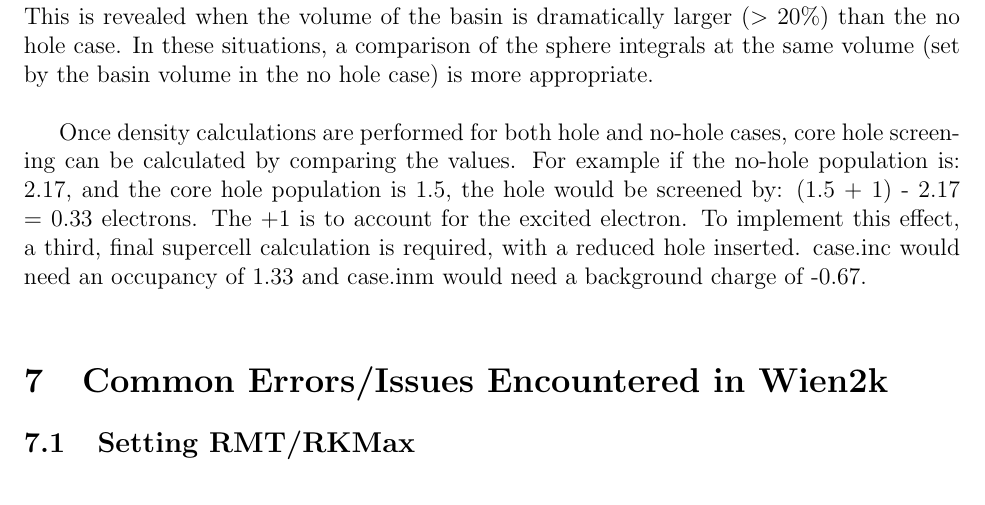
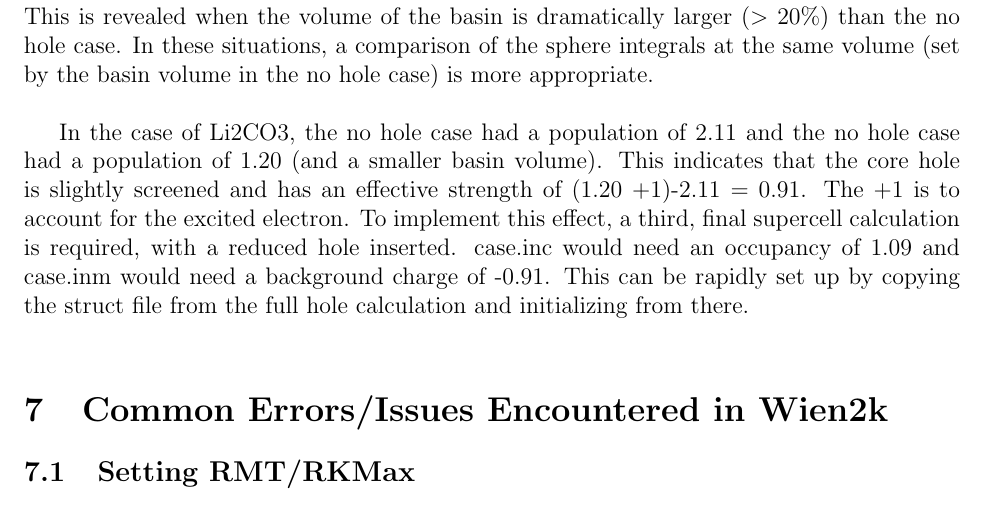
Before and after one commit to quentinstoyel/wien2k-elnes-guide, a LaTeX document (guide.tex): part of page 16 of 19, cut so that both start at the same text. Compiled offline with pdfLaTeX.

Commit message:
added more density info

```diff
--- a/guide.tex
+++ b/guide.tex
@@ -327,7 +327,8 @@ The two values indicated by the arrows are the volume of the basin and how many
 
 By matching to the volume value, relatively comparable values should be attainable (2.10 vs 2.14), in the no hole case.  The reason for performing two types of population calculation is due to the fact that the atomic basins can become ill defined when a core hole is inserted.  This is revealed when the volume of the basin is dramatically larger ($>$ 20\%) than the no hole case.  In these situations, a comparison of the sphere integrals at the same volume (set by the basin volume in the no hole case) is more appropriate.  \\
 
-Once density calculations are performed for both hole and no-hole cases, core hole screening can be calculated by comparing the values.  For example if the no-hole population is: 2.17, and the core hole population is 1.5, the hole would be screened by:  (1.5 + 1) - 2.17 =  0.33 electrons. The +1 is to account for the excited electron.  To implement this effect, a third, final supercell calculation is required,  with a reduced hole inserted.  case.inc would need an occupancy of 1.33 and case.inm would need a background charge of -0.67. \\
+In the case of Li2CO3, the no hole case had a population of 2.11 and the no hole case had a population of 1.20 (and a smaller basin volume).  This indicates that the core hole is slightly screened and has an effective strength of (1.20 +1)-2.11 = 0.91.  The +1 is to account for the excited electron. To implement this effect, a third, final supercell calculation is required,  with a reduced hole inserted.  case.inc would need an occupancy of 1.09 and case.inm would need a background charge of -0.91. This can be rapidly set up by copying the struct file from the full hole calculation and initializing from there.\\
+
 
 \section{Common Errors/Issues Encountered in Wien2k}
 
```
Also changed, not shown: guide.pdf, 2 other files.
